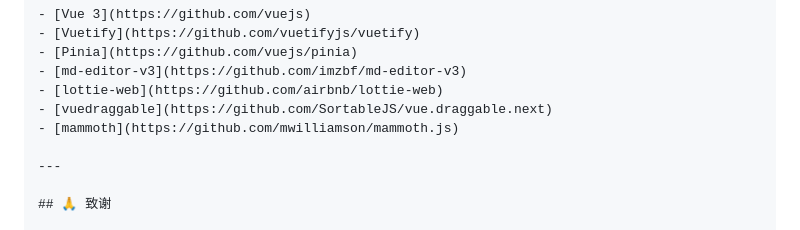
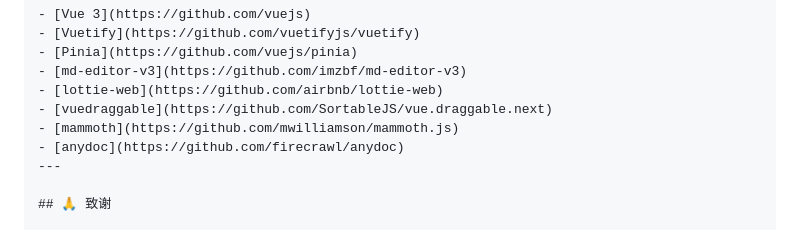
Before and after one commit to hill289/chatui-agent, a Markdown page: README.md, the part around the change. Drawn GitHub-style.

```diff
--- a/README.md
+++ b/README.md
@@ -183,7 +183,7 @@ Licensed under the [Apache License, Version 2.0](http://www.apache.org/licenses/
 - [lottie-web](https://github.com/airbnb/lottie-web)
 - [vuedraggable](https://github.com/SortableJS/vue.draggable.next)
 - [mammoth](https://github.com/mwilliamson/mammoth.js)
-
+- [anydoc](https://github.com/firecrawl/anydoc)
 ---
 
 ## 🙏 致谢
```
